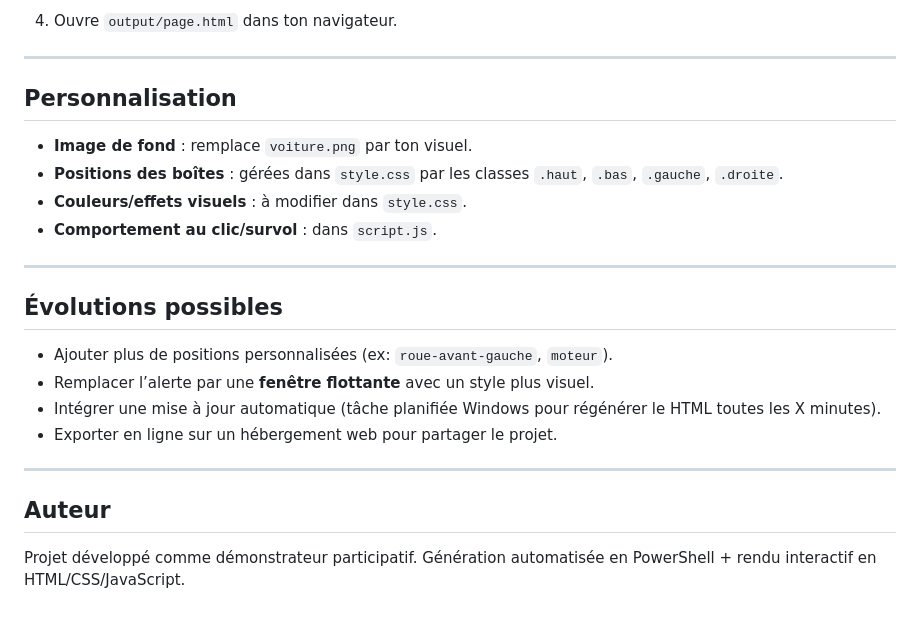
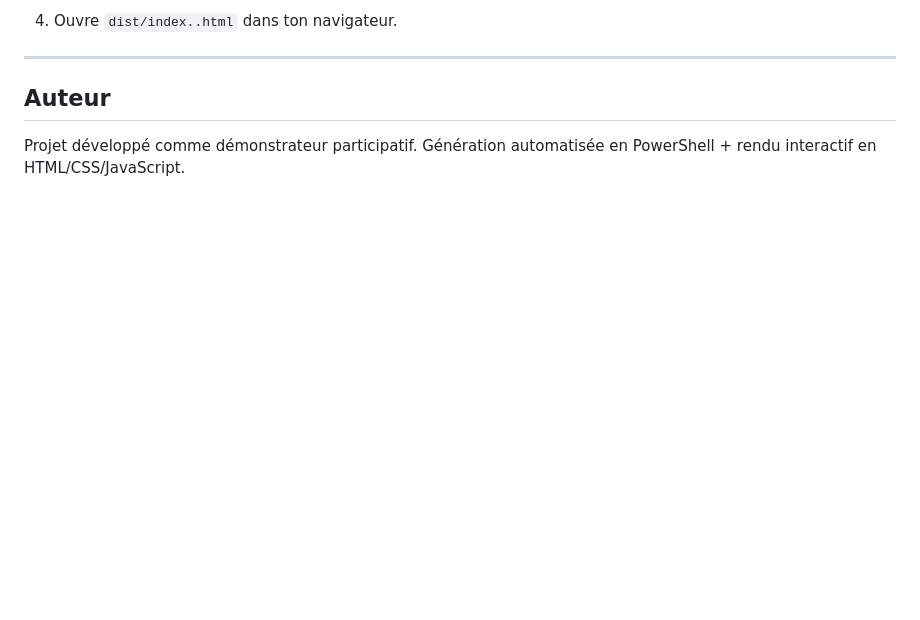
Before and after one commit to quentin1500/brocconotte_twingo, a Markdown page: README.md, the part around one of its changes. GitHub-like rendering; blank space fills up the shorter version.

```diff
--- a/README.md
+++ b/README.md
@@ -86,23 +89,5 @@ Capot;1;1;Charlie;haut
 
-4. Ouvre `output/page.html` dans ton navigateur.
-
----
-
-## Personnalisation
-
-* **Image de fond** : remplace `voiture.png` par ton visuel.
-* **Positions des boîtes** : gérées dans `style.css` par les classes `.haut`, `.bas`, `.gauche`, `.droite`.
-* **Couleurs/effets visuels** : à modifier dans `style.css`.
-* **Comportement au clic/survol** : dans `script.js`.
-
----
-
-## Évolutions possibles
-
-* Ajouter plus de positions personnalisées (ex: `roue-avant-gauche`, `moteur`).
-* Remplacer l’alerte par une **fenêtre flottante** avec un style plus visuel.
-* Intégrer une mise à jour automatique (tâche planifiée Windows pour régénérer le HTML toutes les X minutes).
-* Exporter en ligne sur un hébergement web pour partager le projet.
+4. Ouvre `dist/index..html` dans ton navigateur.
 
 ---
 
```
Also changed, not shown: other parts of README.md (+14 -11 lines).
